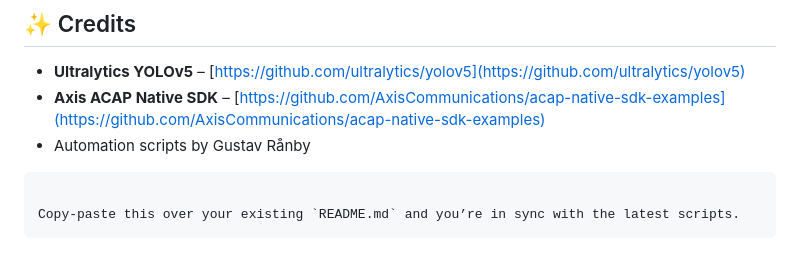
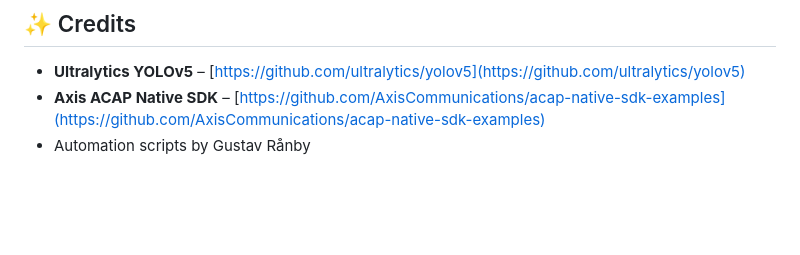
Before and after one commit to gusran/axis-artpec9-yolov5-data-to-acap-automation, a Markdown page: README.md, the part around the change. GitHub-like rendering; blank space fills up the shorter version.

Commit message:
Fix acap build

````diff
--- a/README.md
+++ b/README.md
@@ -166,8 +166,3 @@ Copies `best-int8.tflite` → `build_acap/`.
 * **Ultralytics YOLOv5** – [https://github.com/ultralytics/yolov5](https://github.com/ultralytics/yolov5)
 * **Axis ACAP Native SDK** – [https://github.com/AxisCommunications/acap-native-sdk-examples](https://github.com/AxisCommunications/acap-native-sdk-examples)
 * Automation scripts by Gustav Rånby
-
-```
-
-Copy-paste this over your existing `README.md` and you’re in sync with the latest scripts.
-```
````
